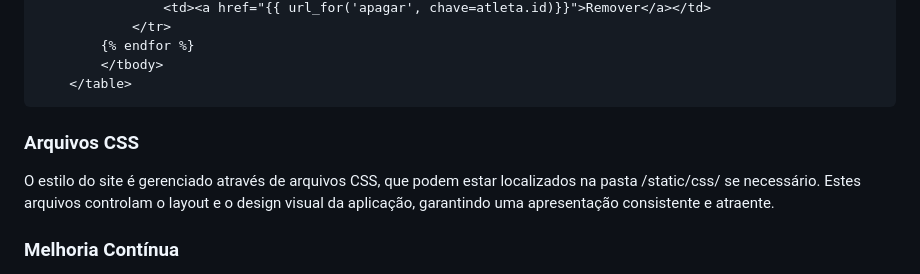
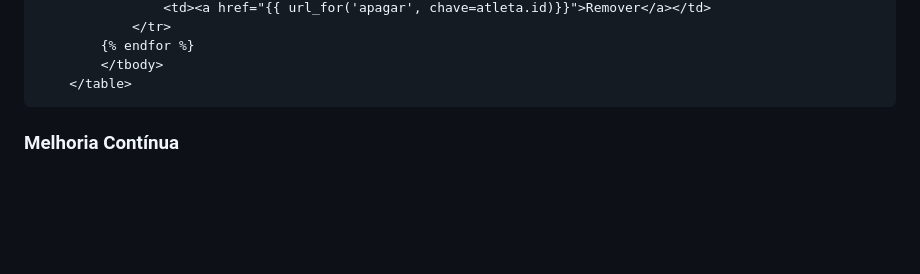
Before and after one commit to kaserzin/Flask_ATV, a Markdown page: README.md, the part around the change. GitHub-like rendering; blank space fills up the shorter version.

````diff
--- a/README.md
+++ b/README.md
@@ -54,8 +54,6 @@ Exemplo de tabela na página `volei.html` para listar atletas:
         </tbody>
     </table>
 ```
-### Arquivos CSS
-O estilo do site é gerenciado através de arquivos CSS, que podem estar localizados na pasta /static/css/ se necessário. Estes arquivos controlam o layout e o design visual da aplicação, garantindo uma apresentação consistente e atraente.
 
 ### Melhoria Contínua
 O projeto é constantemente atualizado para melhorar a funcionalidade e a usabilidade. Sugestões e feedback dos usuários são bem-vindos para implementar melhorias e adicionar novas funcionalidades.
````
